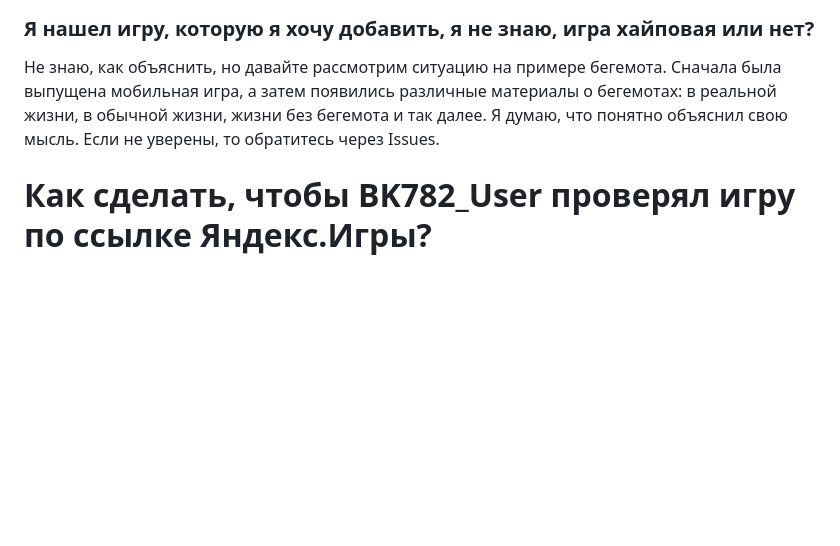
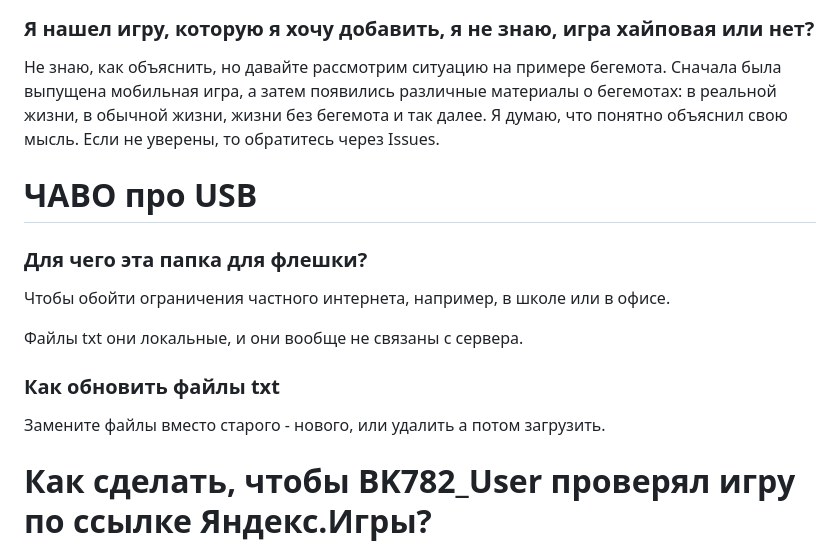
Before and after one commit to BK782/antihyip_plus, a Markdown page: README.md, the part around the change. Rendered like a GitHub page; blank space fills up the shorter version.

Commit message:
ЧАВО про USB

```diff
--- a/README.md
+++ b/README.md
@@ -48,6 +48,18 @@
 
 Не знаю, как объяснить, но давайте рассмотрим ситуацию на примере бегемота. Сначала была выпущена мобильная игра, а затем появились различные материалы о бегемотах: в реальной жизни, в обычной жизни, жизни без бегемота и так далее. Я думаю, что понятно объяснил свою мысль. Если не уверены, то обратитесь через Issues.
 
+# ЧАВО про USB
+
+### Для чего эта папка для флешки?
+
+Чтобы обойти ограничения частного интернета, например, в школе или в офисе.
+
+Файлы txt они локальные, и они вообще не связаны с сервера.
+
+### Как обновить файлы txt
+
+Замените файлы вместо старого - нового, или удалить а потом загрузить.
+
 # Как сделать, чтобы BK782_User проверял игру по ссылке Яндекс.Игры?
 Выберите игру и запустите её. Когда вы перейдёте на страницу игры, вы увидите обложку с кнопкой «Начать». Обратите внимание, что меню нельзя открыть, пока вы не нажмёте на эту кнопку. После нажатия на «Начать» вы сможете открыть меню. Нажмите на кнопку «Поделиться» и скопируйте ссылку. Не забудьте отправить ссылку на проверку в Issues. Вот и всё!
 
```
